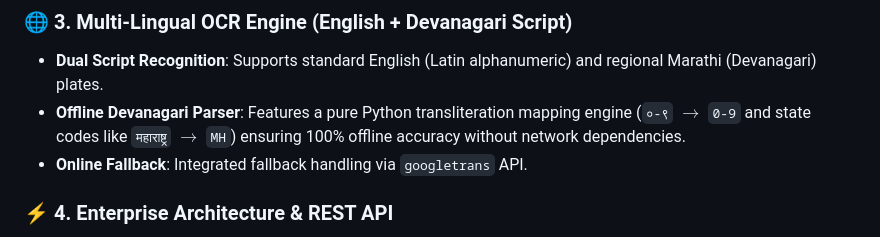
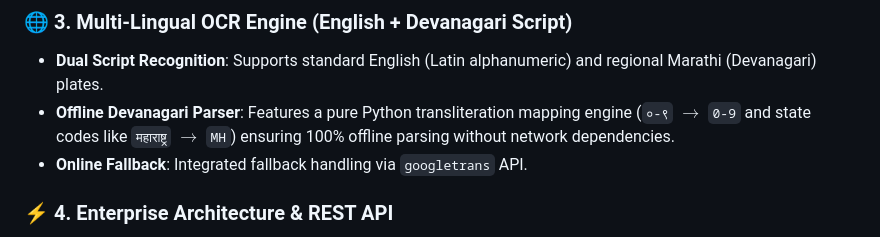
Before and after one commit to Ironpritam/Automatic-Number-Plate-Recognition, a Markdown page: README.md, the part around the change. Rendered like a GitHub page.

```diff
--- a/README.md
+++ b/README.md
@@ -34,7 +34,7 @@ The research behind this system has been peer-reviewed and published in the **In
 
 ### 🌐 3. Multi-Lingual OCR Engine (English + Devanagari Script)
 - **Dual Script Recognition**: Supports standard English (Latin alphanumeric) and regional Marathi (Devanagari) plates.
-- **Offline Devanagari Parser**: Features a pure Python transliteration mapping engine (`०-९` $\rightarrow$ `0-9` and state codes like `महाराष्ट्र` $\rightarrow$ `MH`) ensuring 100% offline accuracy without network dependencies.
+- **Offline Devanagari Parser**: Features a pure Python transliteration mapping engine (`०-९` $\rightarrow$ `0-9` and state codes like `महाराष्ट्र` $\rightarrow$ `MH`) ensuring 100% offline parsing without network dependencies.
 - **Online Fallback**: Integrated fallback handling via `googletrans` API.
 
 ### ⚡ 4. Enterprise Architecture & REST API
```
